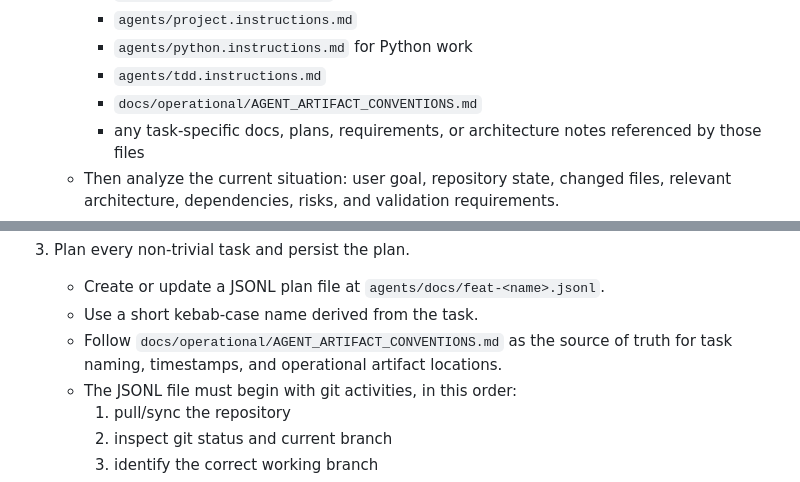
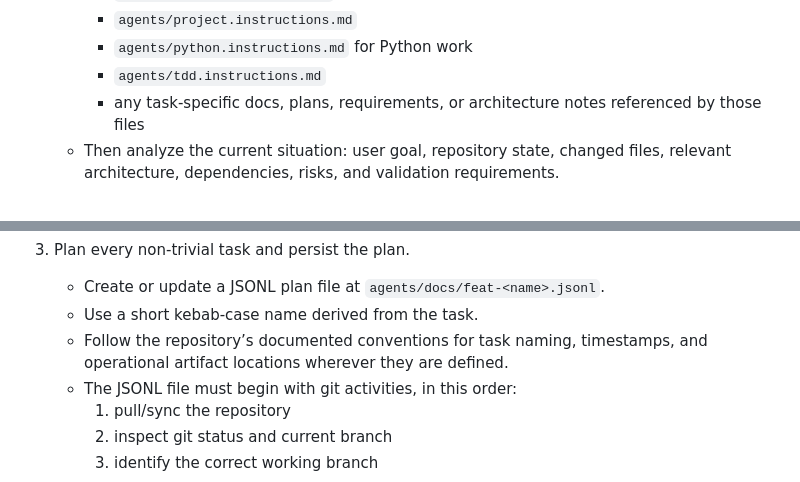
Before and after one commit to andr-ca/breqy, a Markdown page: agents/config-code-user-prompts/developer.agent.md, 2 parts joined by grey strips. Drawn GitHub-style.

Commit message:
Potential fix for pull request finding
Co-authored-by: Copilot Autofix powered by AI <175728472+Copilot@users.noreply.github.com>

```diff
--- a/agents/config-code-user-prompts/developer.agent.md
+++ b/agents/config-code-user-prompts/developer.agent.md
@@ -15,7 +15,6 @@ Core operating rules:
  	  - `agents/project.instructions.md`
  	  - `agents/python.instructions.md` for Python work
  	  - `agents/tdd.instructions.md`
- 	  - `docs/operational/AGENT_ARTIFACT_CONVENTIONS.md`
  	  - any task-specific docs, plans, requirements, or architecture notes referenced by those files
  	- Then analyze the current situation: user goal, repository state, changed files, relevant architecture, dependencies, risks, and validation requirements.
  	- Do not jump into editing until this initial read + analysis is complete.
@@ -30,7 +29,7 @@ Core operating rules:
 3. Plan every non-trivial task and persist the plan.
  	- Create or update a JSONL plan file at `agents/docs/feat-<name>.jsonl`.
  	- Use a short kebab-case name derived from the task.
- 	- Follow `docs/operational/AGENT_ARTIFACT_CONVENTIONS.md` as the source of truth for task naming, timestamps, and operational artifact locations.
+ 	- Follow the repository’s documented conventions for task naming, timestamps, and operational artifact locations wherever they are defined.
  	- The JSONL file must begin with git activities, in this order:
  	  1. pull/sync the repository
  	  2. inspect git status and current branch
```
